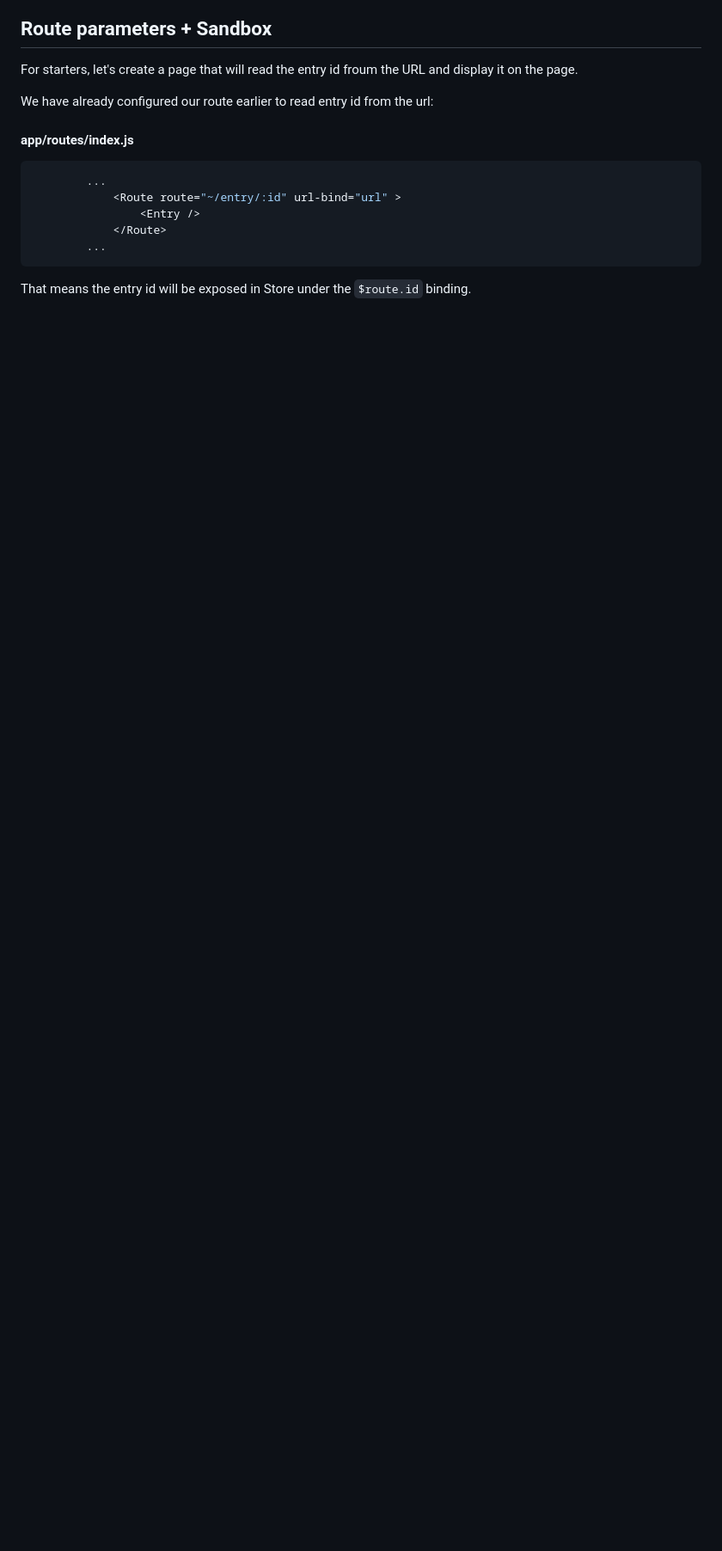
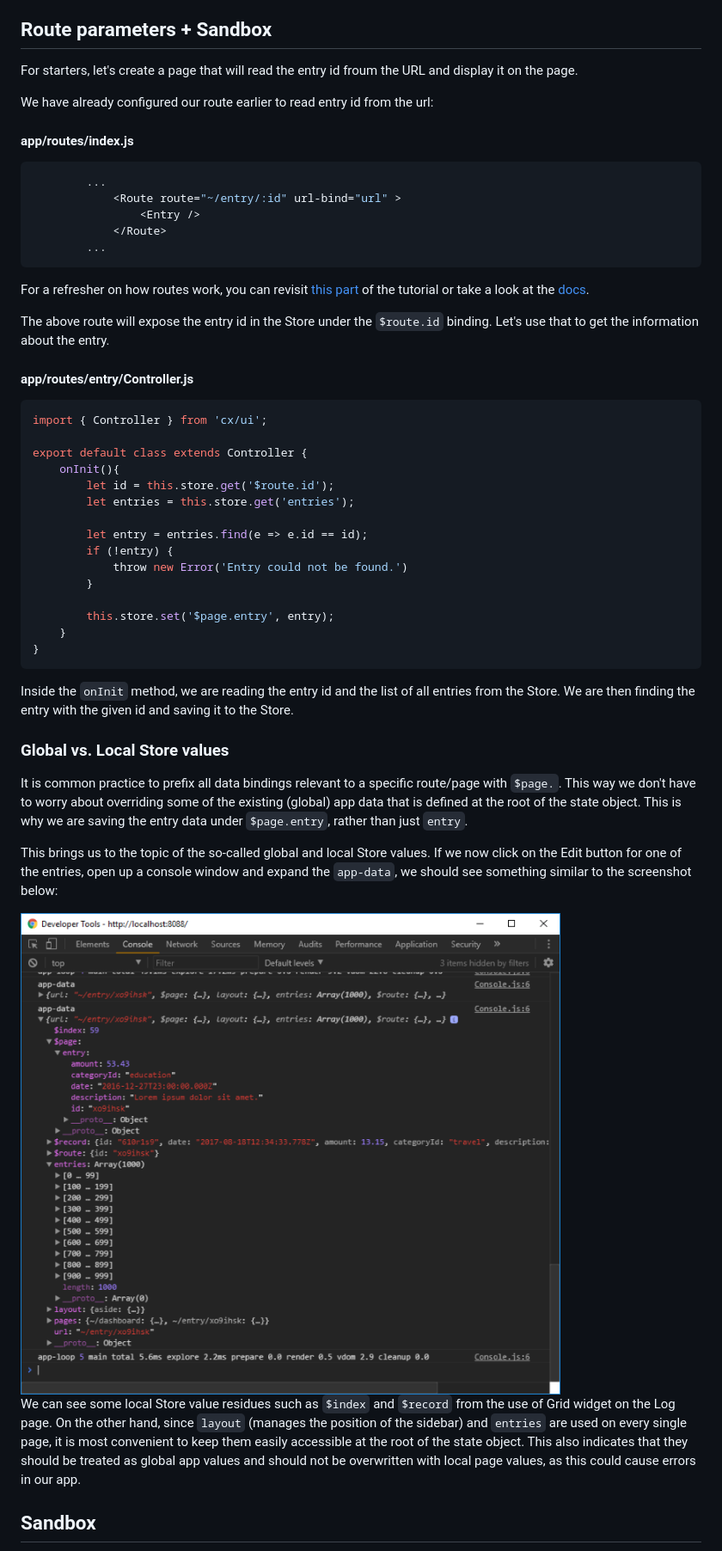
Before and after one commit to codaxy/cxjs-home-expenses-app-tutorial, a Markdown page: tutorial/edit-entry.md, the part around the change printed below. Shown: that part at 86% size. Drawn GitHub-style; pictures changed too: tutorial/screenshots/global-vs-local-store-values.PNG (added); blank space fills up the shorter version.

````diff
--- a/tutorial/edit-entry.md
+++ b/tutorial/edit-entry.md
@@ -22,4 +22,42 @@ We have already configured our route earlier to read entry id from the url:
         ...
 ```
 
-That means the entry id will be exposed in Store under the `$route.id` binding.
+For a refresher on how routes work, you can revisit [this part](tutorial/layout.md#routes) of the tutorial or take a look at the [docs](https://docs.cxjs.io/concepts/router#route).
+
+The above route will expose the entry id in the Store under the `$route.id` binding. Let's use that to get the information about the entry.
+
+#### app/routes/entry/Controller.js
+
+```js
+import { Controller } from 'cx/ui';
+
+export default class extends Controller {
+    onInit(){
+        let id = this.store.get('$route.id');
+        let entries = this.store.get('entries');
+
+        let entry = entries.find(e => e.id == id);
+        if (!entry) {
+            throw new Error('Entry could not be found.')
+        }
+
+        this.store.set('$page.entry', entry);
+    }
+}
+```
+Inside the `onInit` method, we are reading the entry id and the list of all entries from the Store. We are then finding the entry with the given id and saving it to the Store.
+
+### Global vs. Local Store values
+
+It is common practice to prefix all data bindings relevant to a specific route/page with `$page.`. This way we don't have to worry about overriding some of the existing (global) app data that is defined at the root of the state object. This is why we are saving the entry data under `$page.entry`, rather than just `entry`.
+
+This brings us to the topic of the so-called global and local Store values. If we now click on the Edit button for one of the entries, open up a console window and expand the `app-data`, we should see something similar to the screenshot below:
+
+<img src="https://github.com/codaxy/cxjs-home-expenses-app-tutorial/blob/master/tutorial/screenshots/global-vs-local-store-values.PNG" alt="App data object" />
+
+We can see some local Store value residues such as `$index` and `$record` from the use of Grid widget on the Log page. On the other hand, since `layout` (manages the position of the sidebar) and `entries` are used on every single page, it is most convenient to keep them easily accessible at the root of the state object. This also indicates that they should be treated as global app values and should not be overwritten with local page values, as this could cause errors in our app.
+
+
+
+## Sandbox
+
````
Also changed, not shown: other parts of tutorial/edit-entry.md (+38 -1 lines), tutorial/screenshots/sandbox-view.PNG (added).
